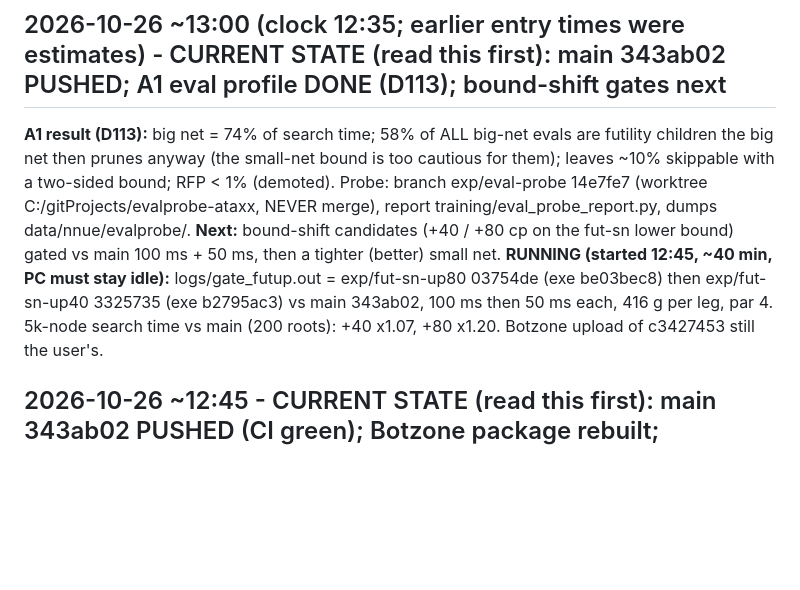
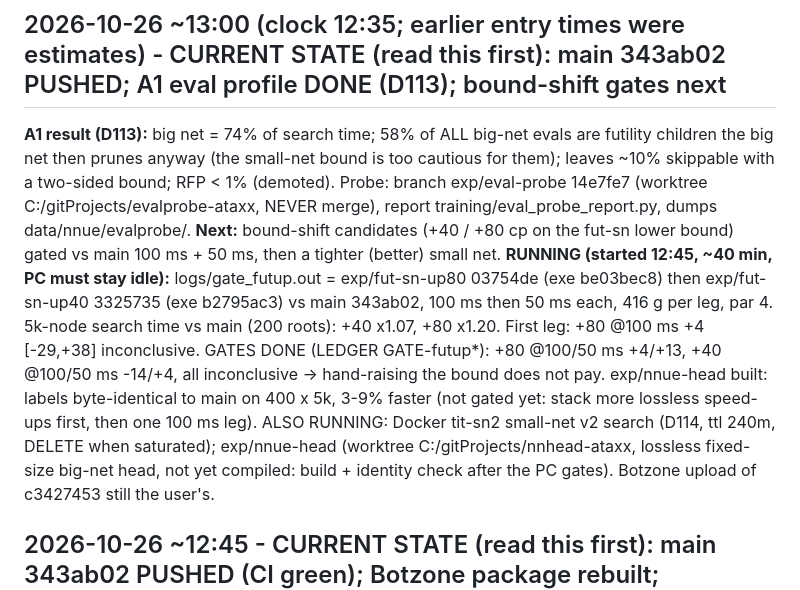
Before and after one commit to titaniummachine1/titanium-ataxx, a Markdown page: HANDOFFS.md, the part around the change. Drawn GitHub-style; blank space fills up the shorter version.

Commit message:
HANDOFFS: bound-shift gates done, nnue-head identity

```diff
--- a/HANDOFFS.md
+++ b/HANDOFFS.md
@@ -1,6 +1,6 @@
 ## 2026-10-26 ~13:00 (clock 12:35; earlier entry times were estimates) - CURRENT STATE (read this first): main 343ab02 PUSHED; A1 eval profile DONE (D113); bound-shift gates next
 
-**A1 result (D113):** big net = 74% of search time; 58% of ALL big-net evals are futility children the big net then prunes anyway (the small-net bound is too cautious for them); leaves ~10% skippable with a two-sided bound; RFP < 1% (demoted). Probe: branch exp/eval-probe 14e7fe7 (worktree C:/gitProjects/evalprobe-ataxx, NEVER merge), report training/eval_probe_report.py, dumps data/nnue/evalprobe/. **Next:** bound-shift candidates (+40 / +80 cp on the fut-sn lower bound) gated vs main 100 ms + 50 ms, then a tighter (better) small net. **RUNNING (started 12:45, ~40 min, PC must stay idle):** logs/gate_futup.out = exp/fut-sn-up80 03754de (exe be03bec8) then exp/fut-sn-up40 3325735 (exe b2795ac3) vs main 343ab02, 100 ms then 50 ms each, 416 g per leg, par 4. 5k-node search time vs main (200 roots): +40 x1.07, +80 x1.20. Botzone upload of c3427453 still the user's.
+**A1 result (D113):** big net = 74% of search time; 58% of ALL big-net evals are futility children the big net then prunes anyway (the small-net bound is too cautious for them); leaves ~10% skippable with a two-sided bound; RFP < 1% (demoted). Probe: branch exp/eval-probe 14e7fe7 (worktree C:/gitProjects/evalprobe-ataxx, NEVER merge), report training/eval_probe_report.py, dumps data/nnue/evalprobe/. **Next:** bound-shift candidates (+40 / +80 cp on the fut-sn lower bound) gated vs main 100 ms + 50 ms, then a tighter (better) small net. **RUNNING (started 12:45, ~40 min, PC must stay idle):** logs/gate_futup.out = exp/fut-sn-up80 03754de (exe be03bec8) then exp/fut-sn-up40 3325735 (exe b2795ac3) vs main 343ab02, 100 ms then 50 ms each, 416 g per leg, par 4. 5k-node search time vs main (200 roots): +40 x1.07, +80 x1.20. First leg: +80 @100 ms +4 [-29,+38] inconclusive. GATES DONE (LEDGER GATE-futup*): +80 @100/50 ms +4/+13, +40 @100/50 ms -14/+4, all inconclusive -> hand-raising the bound does not pay. exp/nnue-head built: labels byte-identical to main on 400 x 5k, 3-9% faster (not gated yet: stack more lossless speed-ups first, then one 100 ms leg). ALSO RUNNING: Docker tit-sn2 small-net v2 search (D114, ttl 240m, DELETE when saturated); exp/nnue-head (worktree C:/gitProjects/nnhead-ataxx, lossless fixed-size big-net head, not yet compiled: build + identity check after the PC gates). Botzone upload of c3427453 still the user's.
 
 ## 2026-10-26 ~12:45 - CURRENT STATE (read this first): main 343ab02 PUSHED (CI green); Botzone package rebuilt; NOTHING RUNNING
 
```
